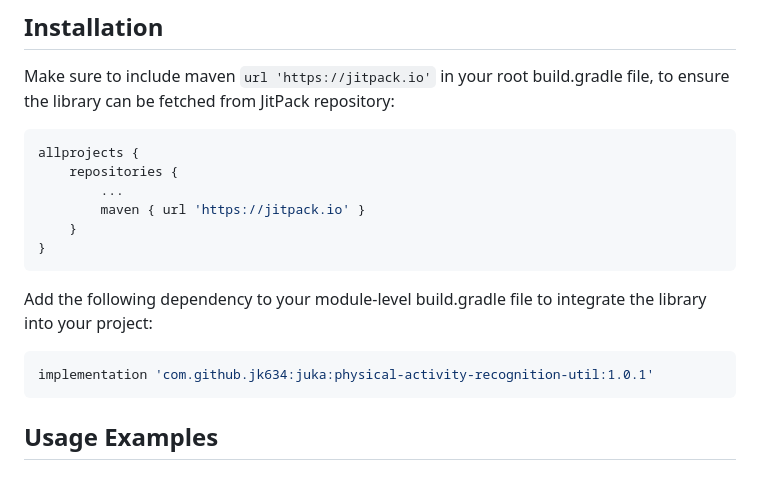
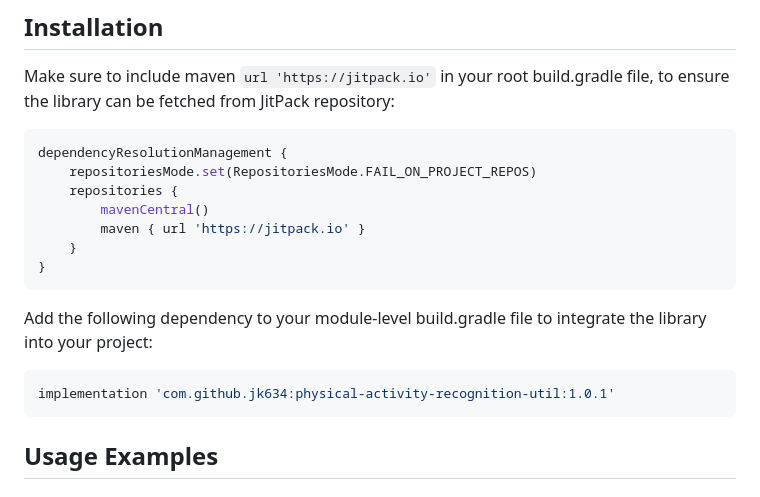
Before and after one commit to jk634/physical-activity-recognition-util, a Markdown page: README.md, the part around the change. Drawn GitHub-style.

````diff
--- a/README.md
+++ b/README.md
@@ -17,19 +17,21 @@ Documentation is available at https://jk634.github.io/physical-activity-recognit
 Make sure to include maven `url 'https://jitpack.io'` in your root build.gradle file, to ensure the library can be fetched from JitPack repository:
 
 ```kotlin
-allprojects {
-    repositories {
-		...
-        maven { url 'https://jitpack.io' }
-    }
+dependencyResolutionManagement {
+	repositoriesMode.set(RepositoriesMode.FAIL_ON_PROJECT_REPOS)
+	repositories {
+		mavenCentral()
+		maven { url 'https://jitpack.io' }
+	}
 }
 ```
 
 Add the following dependency to your module-level build.gradle file to integrate the library into your project:
 
 ```kotlin
-implementation 'com.github.jk634:juka:physical-activity-recognition-util:1.0.1'
+implementation 'com.github.jk634:physical-activity-recognition-util:1.0.1'
 ```
+
 
 ## Usage Examples
 ### Accelerometer
````
